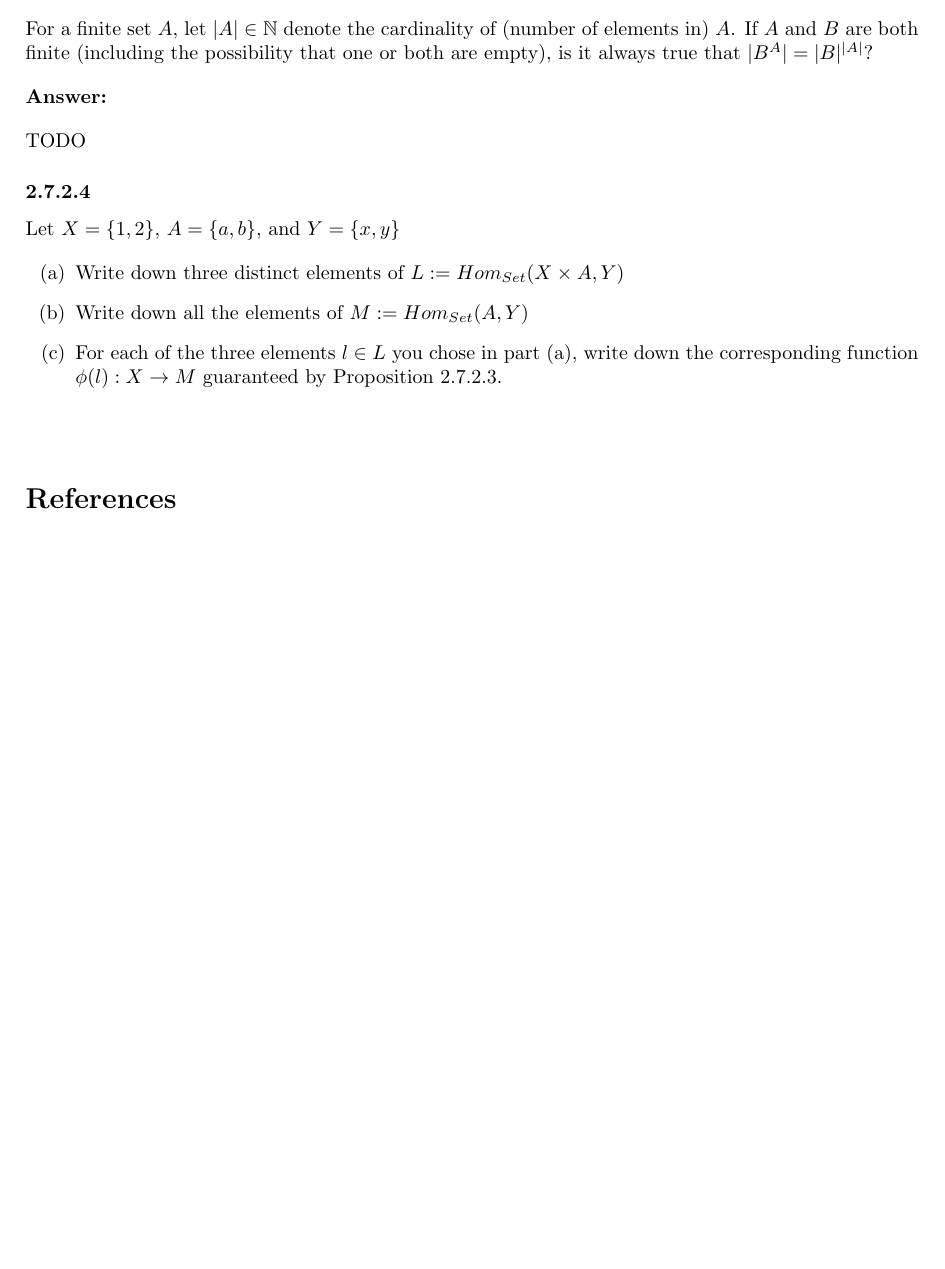
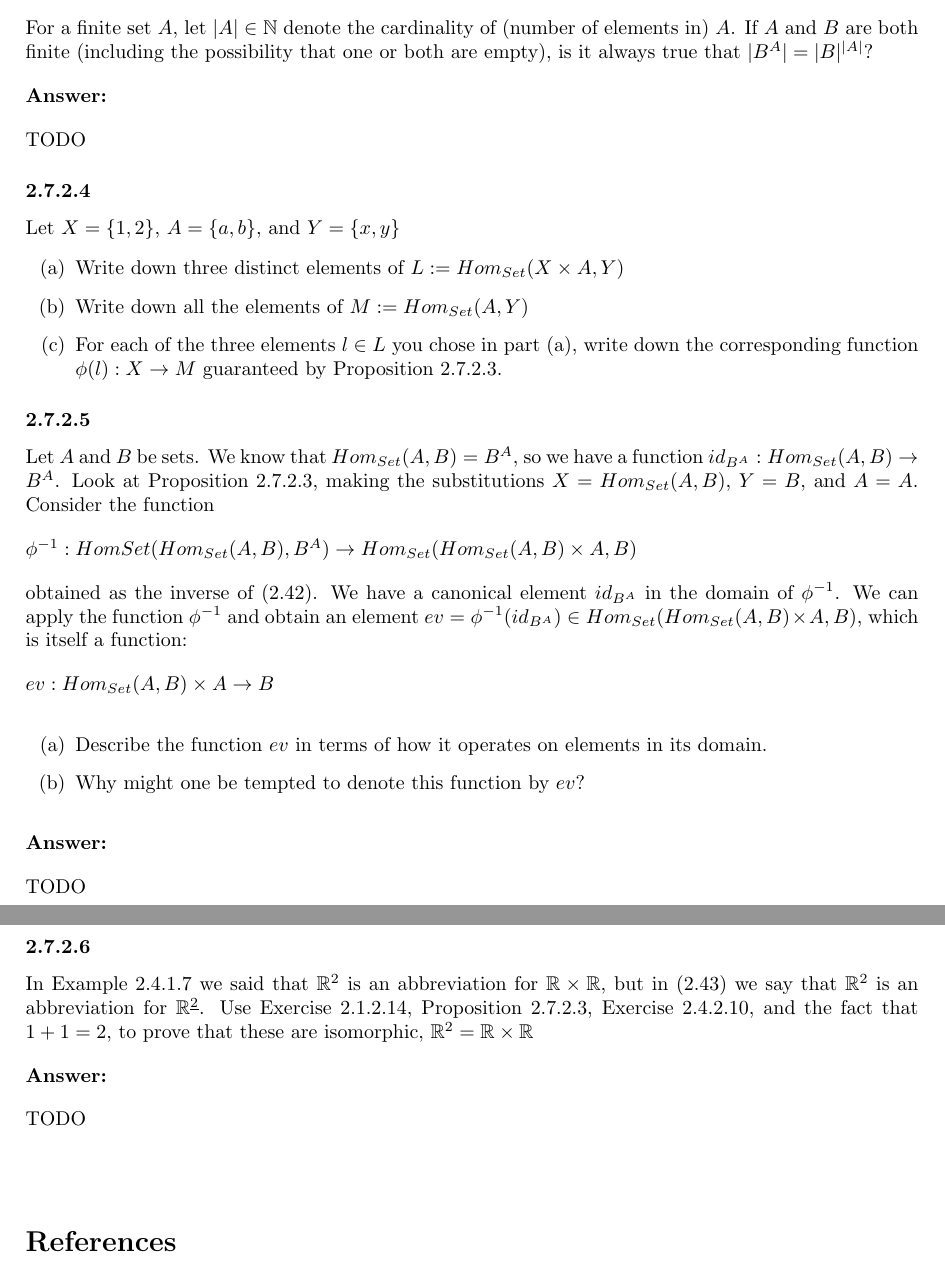
Before and after one commit to sergei-mironov/spivak2013-solutions, a LaTeX document (tex/main.tex): part of page 12 of 12 before the commit and two parts of pages 12 and 13 of 13 after it, the two joined at a grey line, cut so that both start at the same text, the shorter picture padded with empty space. The pictures show the PDF file tex/main.pdf that the author committed with the source.

Commit message:
Update tex

```diff
--- a/tex/main.tex
+++ b/tex/main.tex
@@ -743,6 +743,49 @@ Let $X = \set{1, 2}$, $A = \set{a, b}$, and $Y = \set{x, y}$
 \ee
 
 
+\exercise{2.7.2.5}
+
+Let $A$ and $B$ be sets.  We know that $Hom_{Set}(A, B) = B^A$, so we have a
+function $id_{B^A} : Hom_{Set}(A, B) \to B^A$. Look at Proposition 2.7.2.3,
+making the substitutions $X = Hom_{Set}(A, B)$, $Y = B$, and $A = A$. Consider
+the function
+
+\vsp
+
+$\phi^{-1} : Hom{Set}(Hom_{Set}(A, B), B^A) \to Hom_{Set}(Hom_{Set}(A, B) \times A, B)$
+
+\vsp
+
+obtained as the inverse of (2.42).  We have a canonical element $id_{B^A}$ in
+the domain of $\phi^{-1}$.  We can apply the function $\phi^{-1}$ and obtain an
+element $ev = \phi^{-1}(id_{B^A}) \in Hom_{Set}(Hom_{Set}(A, B) \times A, B)$,
+which is itself a function:
+
+\vsp
+$ev: Hom_{Set}(A, B) \times A \to B$
+\vsp
+
+\eb Describe the function $ev$ in terms of how it operates on elements in its domain.
+\ei Why might one be tempted to denote this function by $ev$?
+\ee
+
+\ans
+
+TODO
+
+\exercise{2.7.2.6}
+
+In Example 2.4.1.7 we said that $\Rational^2$ is an abbreviation for $\Rational
+\times \Rational$, but in (2.43) we say that $\Rational^2$ is an abbreviation
+for $\Rational^{\underline{2}}$. Use Exercise 2.1.2.14, Proposition 2.7.2.3,
+Exercise 2.4.2.10, and the fact that $1+1=2$, to prove that these are
+isomorphic, $\Rational^2 = \Rational \times \Rational$
+
+\ans
+
+TODO
+
+\vsp
 \vsp
 \vsp
 
```
Also changed, not shown: tex/main.pdf, tex/main.tex (2 more changed lines).
